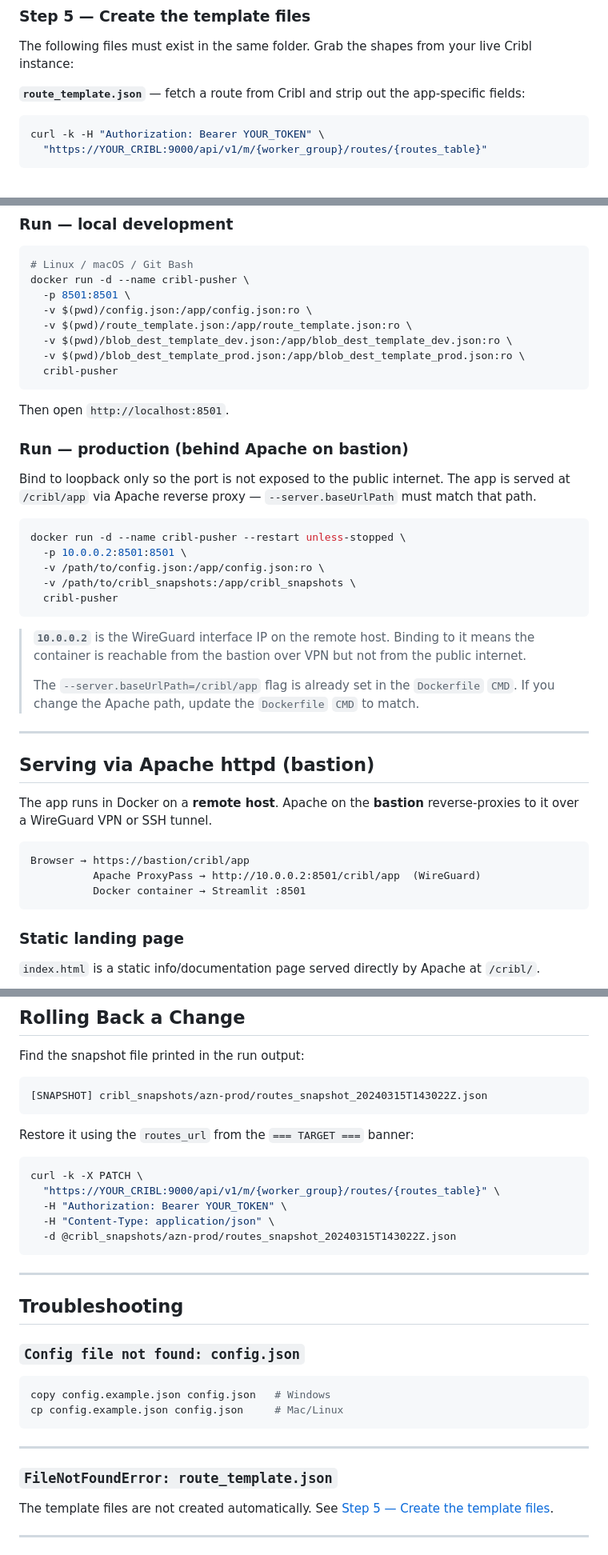
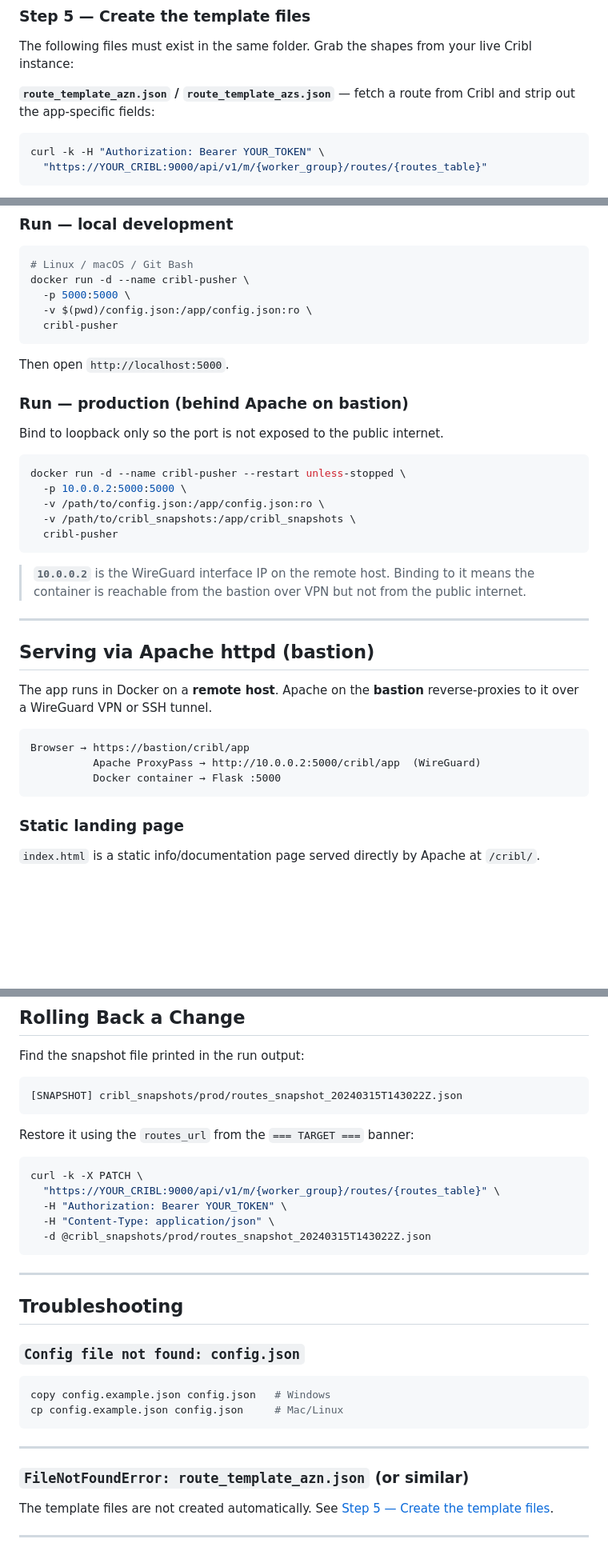
Before and after one commit to ambalbek/cribl-flask, a Markdown page: README.md, 3 parts joined by grey strips. Shown at 80% size. GitHub-like rendering; blank space fills up the shorter version.

Commit message:
pushing changes

````diff
--- a/README.md
+++ b/README.md
@@ -211,7 +211,7 @@ Open `config.json` in any text editor and fill in:
 
 The following files must exist in the same folder. Grab the shapes from your live Cribl instance:
 
-**`route_template.json`** — fetch a route from Cribl and strip out the app-specific fields:
+**`route_template_azn.json` / `route_template_azs.json`** — fetch a route from Cribl and strip out the app-specific fields:
 
 ```bash
 curl -k -H "Authorization: Bearer YOUR_TOKEN" \
@@ -589,24 +589,20 @@ docker build -t cribl-pusher .
 ```bash
 # Linux / macOS / Git Bash
 docker run -d --name cribl-pusher \
-  -p 8501:8501 \
+  -p 5000:5000 \
   -v $(pwd)/config.json:/app/config.json:ro \
-  -v $(pwd)/route_template.json:/app/route_template.json:ro \
-  -v $(pwd)/blob_dest_template_dev.json:/app/blob_dest_template_dev.json:ro \
-  -v $(pwd)/blob_dest_template_prod.json:/app/blob_dest_template_prod.json:ro \
   cribl-pusher
 ```
 
-Then open `http://localhost:8501`.
+Then open `http://localhost:5000`.
 
 ### Run — production (behind Apache on bastion)
 
 Bind to loopback only so the port is not exposed to the public internet.
-The app is served at `/cribl/app` via Apache reverse proxy — `--server.baseUrlPath` must match that path.
 
 ```bash
 docker run -d --name cribl-pusher --restart unless-stopped \
-  -p 10.0.0.2:8501:8501 \
+  -p 10.0.0.2:5000:5000 \
   -v /path/to/config.json:/app/config.json:ro \
   -v /path/to/cribl_snapshots:/app/cribl_snapshots \
   cribl-pusher
@@ -614,9 +610,6 @@ docker run -d --name cribl-pusher --restart unless-stopped \
 
 > **`10.0.0.2`** is the WireGuard interface IP on the remote host. Binding to it means
 > the container is reachable from the bastion over VPN but not from the public internet.
->
-> The `--server.baseUrlPath=/cribl/app` flag is already set in the `Dockerfile` `CMD`.
-> If you change the Apache path, update the `Dockerfile` `CMD` to match.
 
 ---
 
@@ -626,8 +619,8 @@ The app runs in Docker on a **remote host**. Apache on the **bastion** reverse-p
 
 ```
 Browser → https://bastion/cribl/app
-          Apache ProxyPass → http://10.0.0.2:8501/cribl/app  (WireGuard)
-          Docker container → Streamlit :8501
+          Apache ProxyPass → http://10.0.0.2:5000/cribl/app  (WireGuard)
+          Docker container → Flask :5000
 ```
 
 ### Static landing page
@@ -755,7 +748,7 @@ python cribl-pusher.py --workspace azn-dev --log-file audit.log --from-file --ye
 Find the snapshot file printed in the run output:
 
 ```
-[SNAPSHOT] cribl_snapshots/azn-prod/routes_snapshot_20240315T143022Z.json
+[SNAPSHOT] cribl_snapshots/prod/routes_snapshot_20240315T143022Z.json
 ```
 
 Restore it using the `routes_url` from the `=== TARGET ===` banner:
@@ -765,7 +758,7 @@ curl -k -X PATCH \
   "https://YOUR_CRIBL:9000/api/v1/m/{worker_group}/routes/{routes_table}" \
   -H "Authorization: Bearer YOUR_TOKEN" \
   -H "Content-Type: application/json" \
-  -d @cribl_snapshots/azn-prod/routes_snapshot_20240315T143022Z.json
+  -d @cribl_snapshots/prod/routes_snapshot_20240315T143022Z.json
 ```
 
 ---
@@ -781,7 +774,7 @@ cp config.example.json config.json     # Mac/Linux
 
 ---
 
-### `FileNotFoundError: route_template.json`
+### `FileNotFoundError: route_template_azn.json` (or similar)
 
 The template files are not created automatically. See [Step 5 — Create the template files](#step-5--create-the-template-files).
 
````
Also changed, not shown: other parts of README.md (+5 -5 lines).
